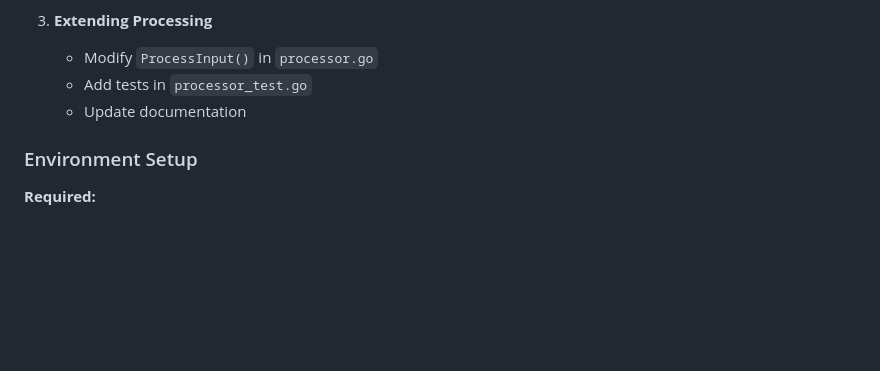
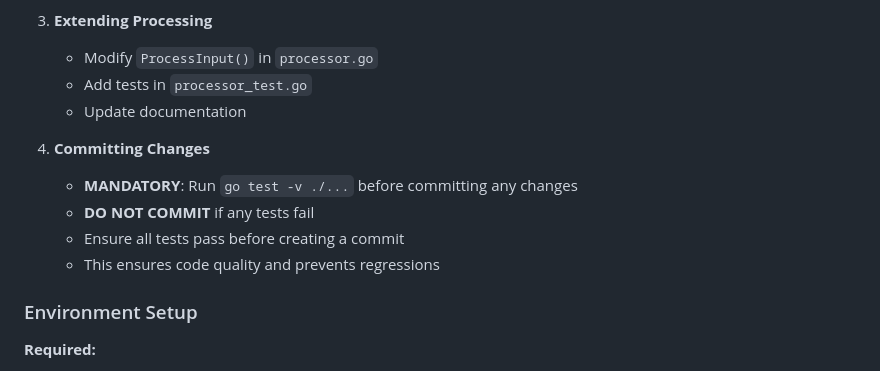
Before and after one commit to joelneely/salemspencer, a Markdown page: CONTEXT.md, the part around the change. Drawn GitHub-style; blank space fills up the shorter version.

Commit message:
Update CONTEXT.md to include mandatory testing guidelines before committing changes. Emphasize the importance of running tests and ensuring code quality to prevent regressions.

```diff
--- a/CONTEXT.md
+++ b/CONTEXT.md
@@ -209,6 +209,12 @@ webhelper/
    - Add tests in `processor_test.go`
    - Update documentation
 
+4. **Committing Changes**
+   - **MANDATORY**: Run `go test -v ./...` before committing any changes
+   - **DO NOT COMMIT** if any tests fail
+   - Ensure all tests pass before creating a commit
+   - This ensures code quality and prevents regressions
+
 ### Environment Setup
 
 **Required:**
```
